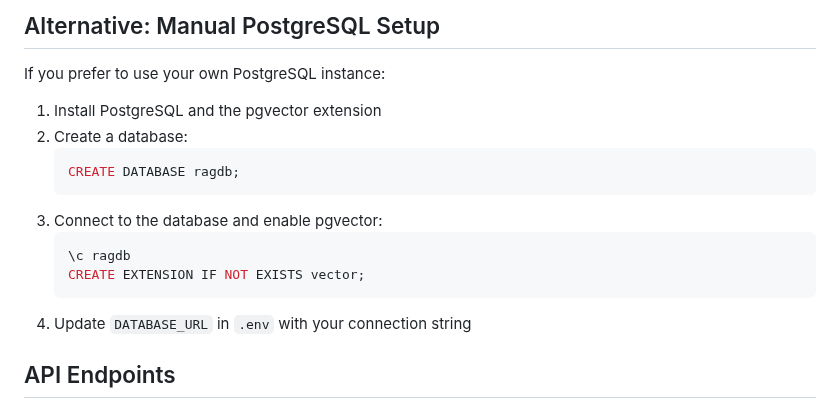
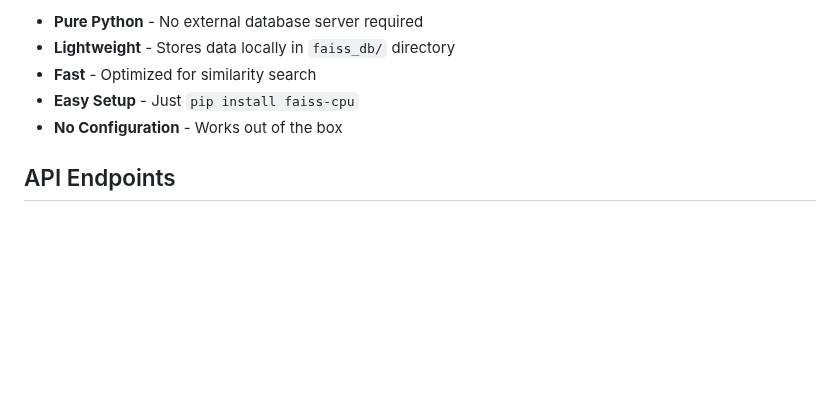
Before and after one commit to d-akselrod/rag-engine, a Markdown page: README.md, the part around one of its changes. GitHub-like rendering; blank space fills up the shorter version.

````diff
--- a/README.md
+++ b/README.md
@@ -80,18 +53,8 @@ python scripts/manage_db.py status
-## Alternative: Manual PostgreSQL Setup
-
-If you prefer to use your own PostgreSQL instance:
-
-1. Install PostgreSQL and the pgvector extension
-2. Create a database:
-   ```sql
-   CREATE DATABASE ragdb;
-   ```
-3. Connect to the database and enable pgvector:
-   ```sql
-   \c ragdb
-   CREATE EXTENSION IF NOT EXISTS vector;
-   ```
-4. Update `DATABASE_URL` in `.env` with your connection string
+- **Pure Python** - No external database server required
+- **Lightweight** - Stores data locally in `faiss_db/` directory
+- **Fast** - Optimized for similarity search
+- **Easy Setup** - Just `pip install faiss-cpu`
+- **No Configuration** - Works out of the box
 
 ## API Endpoints
 
````
Also changed, not shown: other parts of README.md (+10 -37 lines).
